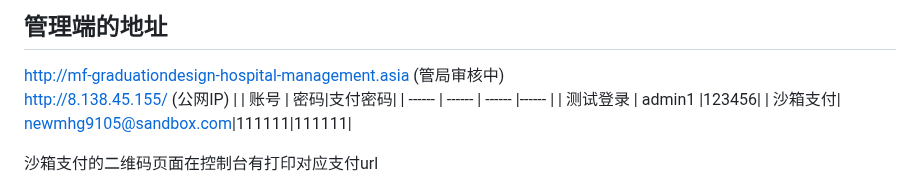
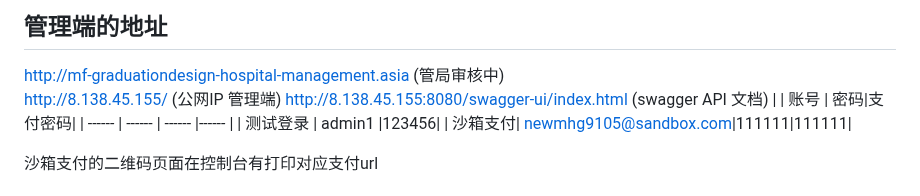
Before and after one commit to MFvmv/GraduationDesign, a Markdown page: README.md, the part around the change. Rendered like a GitHub page.

```diff
--- a/README.md
+++ b/README.md
@@ -3,7 +3,8 @@
 本项目是一个基于**Spring Boot**和**Vue**的医院信息管理系统，包含**管理端**和**客户端**两部分，旨在为医院提供高效的信息管理和便捷的客户端服务。
 ## 管理端的地址
 http://mf-graduationdesign-hospital-management.asia (管局审核中) <br>
-http://8.138.45.155/ (公网IP)
+http://8.138.45.155/ (公网IP 管理端)
+http://8.138.45.155:8080/swagger-ui/index.html (swagger API 文档)
 |        | 账号 | 密码|支付密码|
 | ------ | ------ | ------ |------ |
 | 测试登录      | admin1 |123456|
```
